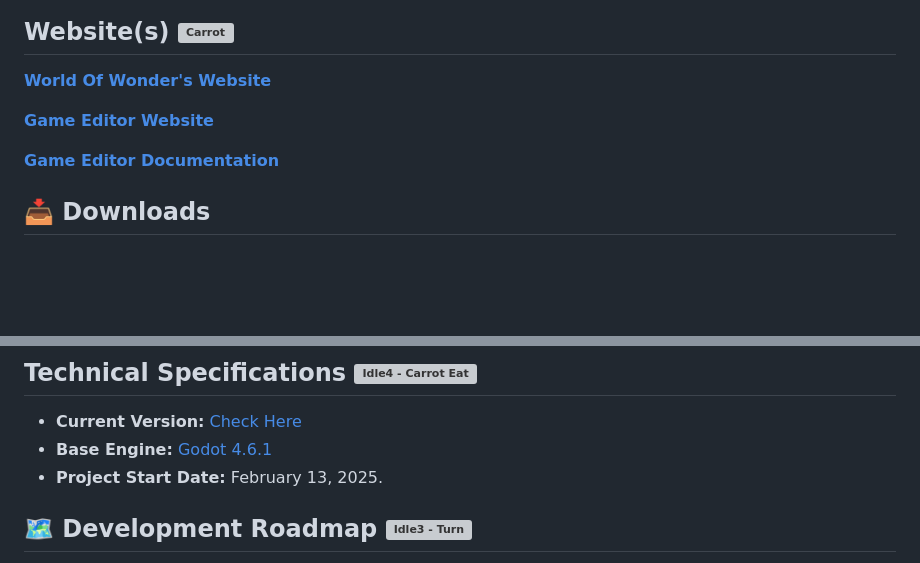
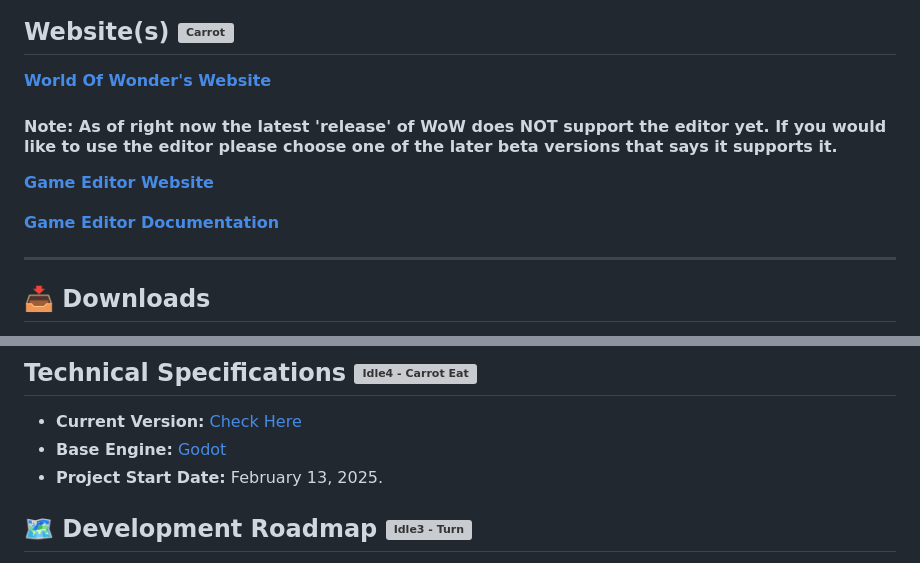
Before and after one commit to Trayauraus/World_Of_Wonders, a Markdown page: README.md, 2 parts joined by grey strips. Drawn GitHub-style; blank space fills up the shorter version; grey boxes are pictures that could not be loaded.

Commit message:
Update README with editor note
Added a note about editor support and updated engine version reference.

```diff
--- a/README.md
+++ b/README.md
@@ -8,10 +8,12 @@
 
 [**World Of Wonder's Website**](https://trayauraus.github.io/World_Of_Wonders/)
 
+#### Note: As of right now the latest 'release' of WoW does **NOT** support the editor yet. If you would like to use the editor please choose one of the later beta versions that says it supports it.
 [**Game Editor Website**](https://github.com/Trayauraus/World_Of_Wonders-Editor)
 
 [**Game Editor Documentation**](https://trayauraus.github.io/World_Of_Wonders/editor_docs.html)
 
+---
 
 ## 📥 Downloads
 The playable versions of **World of Wonders** is found here: **[Releases](https://github.com/Trayauraus/World_Of_Wonders/releases)**. **Only stable builds** are publicly available.
@@ -37,7 +39,7 @@ It is meant to be a passion project I can work on in my free time.
 ## Technical Specifications ![Idle4 - Carrot Eat](https://github.com/user-attachments/assets/423d2972-3630-40d9-888d-35fad9caac21)
 
 * **Current Version:** [Check Here](https://github.com/Trayauraus/World_Of_Wonders/releases/)
-* **Base Engine:** [Godot 4.6.1](https://godotengine.org/download/archive/4.6.1-stable/)
+* **Base Engine:** [Godot](https://godotengine.org)
 * **Project Start Date:** February 13, 2025.
 
 ## 🗺️ Development Roadmap ![Idle3 - Turn](https://github.com/user-attachments/assets/59eec873-71b1-4abe-be1f-28000e15522e)
```
